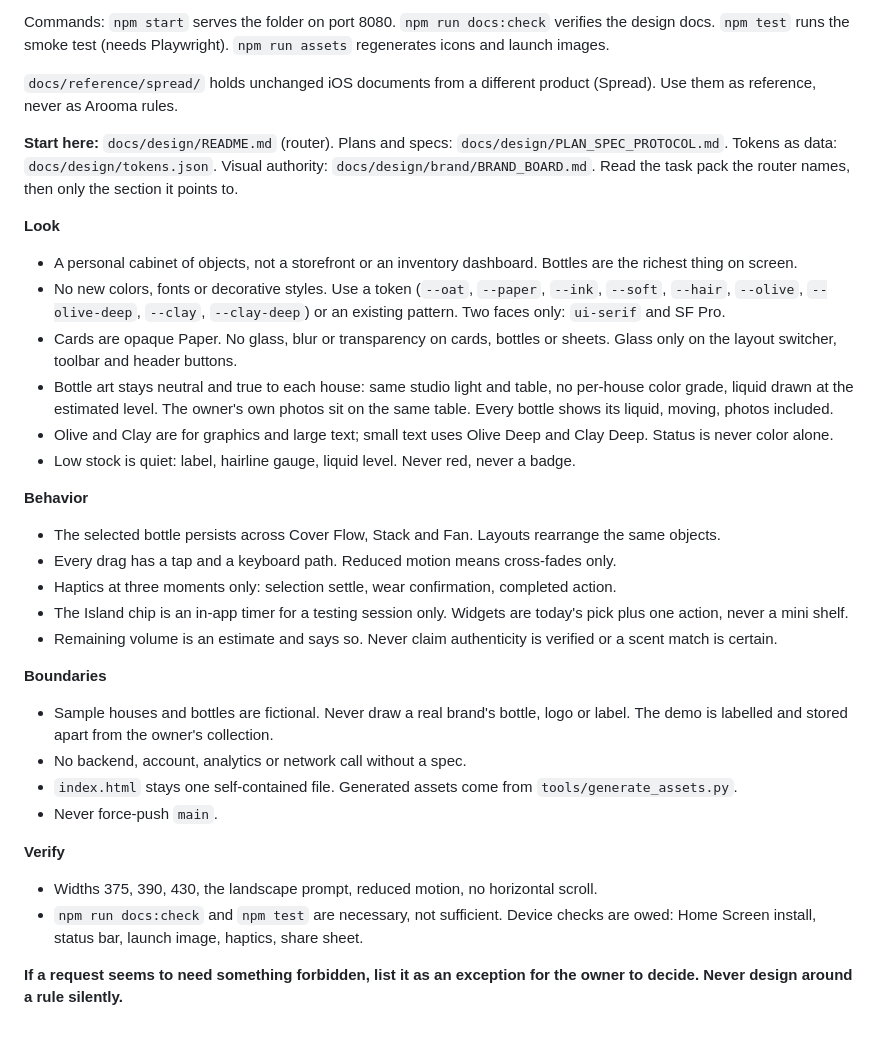
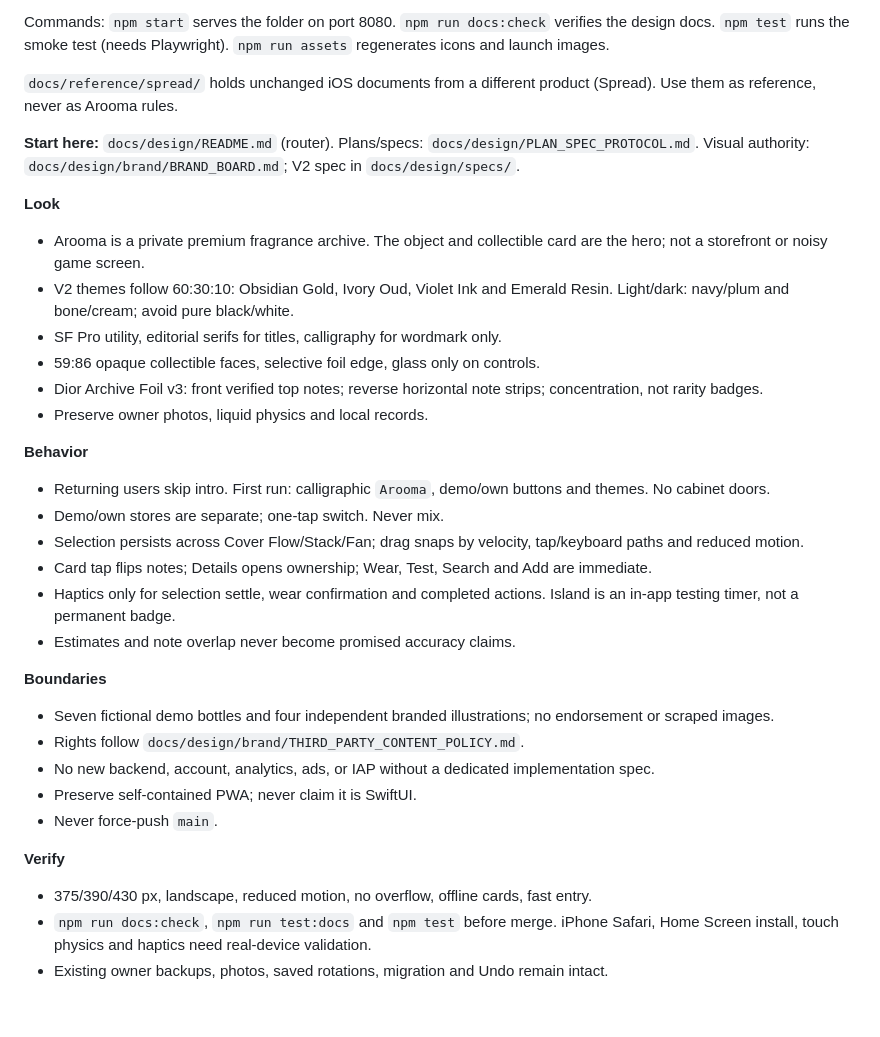
Before and after one commit to WGLewis0721/Arooma-App, a Markdown page: CLAUDE.md, the part around the change. Rendered like a GitHub page.

Commit message:
docs: sync V2 design rule card to agents

```diff
--- a/CLAUDE.md
+++ b/CLAUDE.md
@@ -9,32 +9,33 @@ Commands: `npm start` serves the folder on port 8080. `npm run docs:check` verif
 `docs/reference/spread/` holds unchanged iOS documents from a different product (Spread). Use them as reference, never as Arooma rules.
 
 <!-- design-rules-card:start -->
-**Start here:** `docs/design/README.md` (router). Plans and specs: `docs/design/PLAN_SPEC_PROTOCOL.md`. Tokens as data: `docs/design/tokens.json`. Visual authority: `docs/design/brand/BRAND_BOARD.md`. Read the task pack the router names, then only the section it points to.
+**Start here:** `docs/design/README.md` (router). Plans/specs: `docs/design/PLAN_SPEC_PROTOCOL.md`. Visual authority: `docs/design/brand/BRAND_BOARD.md`; V2 spec in `docs/design/specs/`.
 
 **Look**
-- A personal cabinet of objects, not a storefront or an inventory dashboard. Bottles are the richest thing on screen.
-- No new colors, fonts or decorative styles. Use a token (`--oat`, `--paper`, `--ink`, `--soft`, `--hair`, `--olive`, `--olive-deep`, `--clay`, `--clay-deep`) or an existing pattern. Two faces only: `ui-serif` and SF Pro.
-- Cards are opaque Paper. No glass, blur or transparency on cards, bottles or sheets. Glass only on the layout switcher, toolbar and header buttons.
-- Bottle art stays neutral and true to each house: same studio light and table, no per-house color grade, liquid drawn at the estimated level. The owner's own photos sit on the same table. Every bottle shows its liquid, moving, photos included.
-- Olive and Clay are for graphics and large text; small text uses Olive Deep and Clay Deep. Status is never color alone.
-- Low stock is quiet: label, hairline gauge, liquid level. Never red, never a badge.
+- Arooma is a private premium fragrance archive. The object and collectible card are the hero; not a storefront or noisy game screen.
+- V2 themes follow 60:30:10: Obsidian Gold, Ivory Oud, Violet Ink and Emerald Resin. Light/dark: navy/plum and bone/cream; avoid pure black/white.
+- SF Pro utility, editorial serifs for titles, calligraphy for wordmark only.
+- 59:86 opaque collectible faces, selective foil edge, glass only on controls.
+- Dior Archive Foil v3: front verified top notes; reverse horizontal note strips; concentration, not rarity badges.
+- Preserve owner photos, liquid physics and local records.
 
 **Behavior**
-- The selected bottle persists across Cover Flow, Stack and Fan. Layouts rearrange the same objects.
-- Every drag has a tap and a keyboard path. Reduced motion means cross-fades only.
-- Haptics at three moments only: selection settle, wear confirmation, completed action.
-- The Island chip is an in-app timer for a testing session only. Widgets are today's pick plus one action, never a mini shelf.
-- Remaining volume is an estimate and says so. Never claim authenticity is verified or a scent match is certain.
+- Returning users skip intro. First run: calligraphic `Arooma`, demo/own buttons and themes. No cabinet doors.
+- Demo/own stores are separate; one-tap switch. Never mix.
+- Selection persists across Cover Flow/Stack/Fan; drag snaps by velocity, tap/keyboard paths and reduced motion.
+- Card tap flips notes; Details opens ownership; Wear, Test, Search and Add are immediate.
+- Haptics only for selection settle, wear confirmation and completed actions. Island is an in-app testing timer, not a permanent badge.
+- Estimates and note overlap never become promised accuracy claims.
 
 **Boundaries**
-- Sample houses and bottles are fictional. Never draw a real brand's bottle, logo or label. The demo is labelled and stored apart from the owner's collection.
-- No backend, account, analytics or network call without a spec.
-- `index.html` stays one self-contained file. Generated assets come from `tools/generate_assets.py`.
+- Seven fictional demo bottles and four independent branded illustrations; no endorsement or scraped images.
+- Rights follow `docs/design/brand/THIRD_PARTY_CONTENT_POLICY.md`.
+- No new backend, account, analytics, ads, or IAP without a dedicated implementation spec.
+- Preserve self-contained PWA; never claim it is SwiftUI.
 - Never force-push `main`.
 
 **Verify**
-- Widths 375, 390, 430, the landscape prompt, reduced motion, no horizontal scroll.
-- `npm run docs:check` and `npm test` are necessary, not sufficient. Device checks are owed: Home Screen install, status bar, launch image, haptics, share sheet.
-
-**If a request seems to need something forbidden, list it as an exception for the owner to decide. Never design around a rule silently.**
+- 375/390/430 px, landscape, reduced motion, no overflow, offline cards, fast entry.
+- `npm run docs:check`, `npm run test:docs` and `npm test` before merge. iPhone Safari, Home Screen install, touch physics and haptics need real-device validation.
+- Existing owner backups, photos, saved rotations, migration and Undo remain intact.
 <!-- design-rules-card:end -->
```
